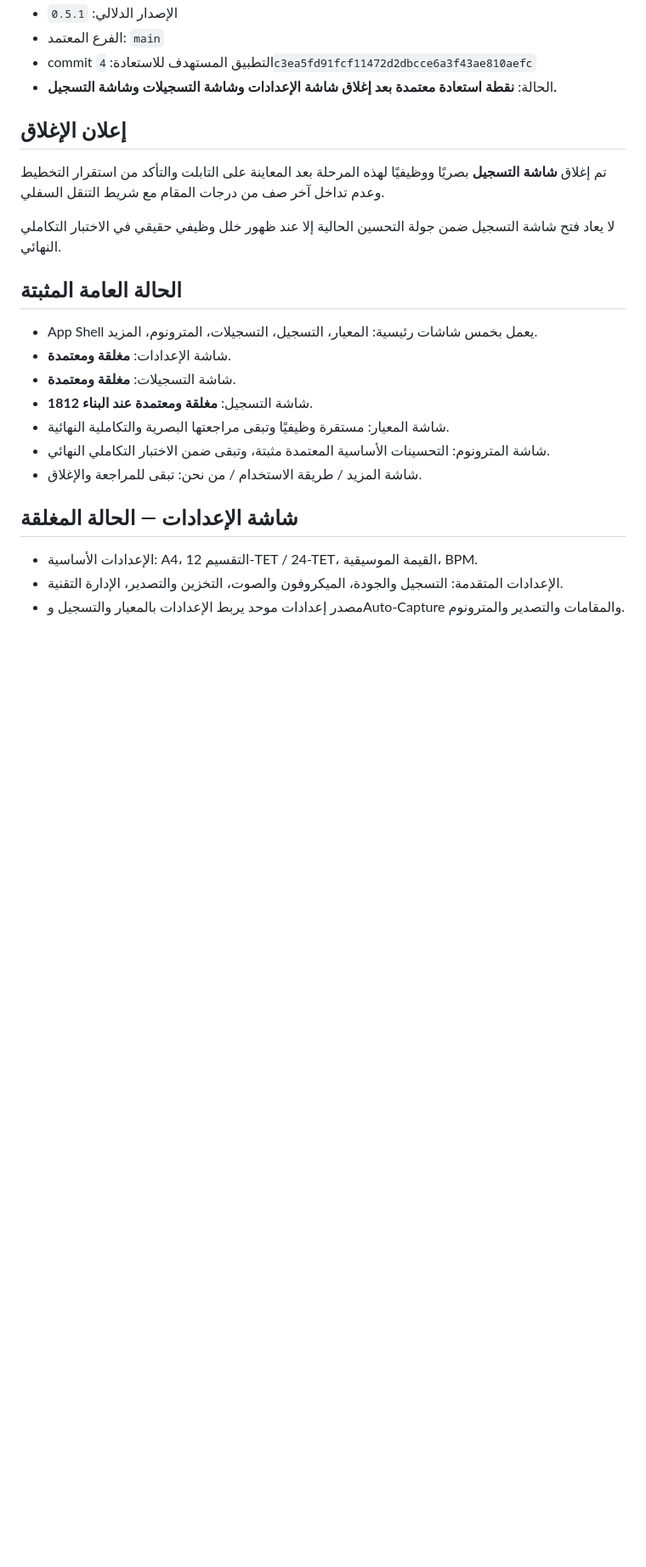
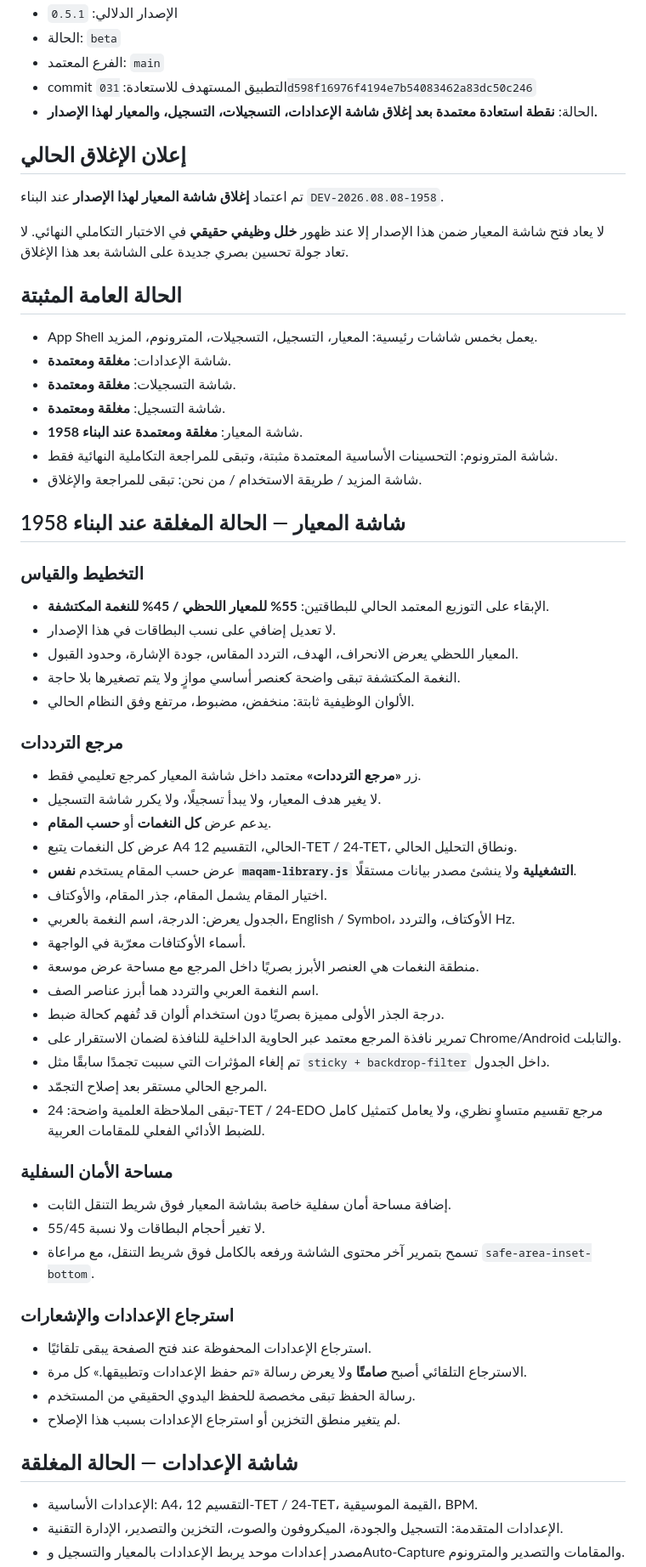
Before and after one commit to orphanai2026/RECORD-N, a Markdown page: RESTORE_POINT.md, the part around one of its changes. Shown at 85% size. GitHub-like rendering; blank space fills up the shorter version.

```diff
--- a/RESTORE_POINT.md
+++ b/RESTORE_POINT.md
@@ -6,23 +6,65 @@
 - الإصدار الدلالي: `0.5.1`
+- الحالة: `beta`
 - الفرع المعتمد: `main`
-- commit التطبيق المستهدف للاستعادة: `4c3ea5fd91fcf11472d2dbcce6a3f43ae810aefc`
-- الحالة: **نقطة استعادة معتمدة بعد إغلاق شاشة الإعدادات وشاشة التسجيلات وشاشة التسجيل.**
+- commit التطبيق المستهدف للاستعادة: `031d598f16976f4194e7b54083462a83dc50c246`
+- الحالة: **نقطة استعادة معتمدة بعد إغلاق شاشة الإعدادات، التسجيلات، التسجيل، والمعيار لهذا الإصدار.**
 
-## إعلان الإغلاق
+## إعلان الإغلاق الحالي
 
-تم إغلاق **شاشة التسجيل** بصريًا ووظيفيًا لهذه المرحلة بعد المعاينة على التابلت والتأكد من استقرار التخطيط وعدم تداخل آخر صف من درجات المقام مع شريط التنقل السفلي.
+تم اعتماد **إغلاق شاشة المعيار لهذا الإصدار** عند البناء `DEV-2026.08.08-1958`.
 
-لا يعاد فتح شاشة التسجيل ضمن جولة التحسين الحالية إلا عند ظهور خلل وظيفي حقيقي في الاختبار التكاملي النهائي.
+لا يعاد فتح شاشة المعيار ضمن هذا الإصدار إلا عند ظهور **خلل وظيفي حقيقي** في الاختبار التكاملي النهائي. لا تعاد جولة تحسين بصري جديدة على الشاشة بعد هذا الإغلاق.
 
 ## الحالة العامة المثبتة
 
 - App Shell يعمل بخمس شاشات رئيسية: المعيار، التسجيل، التسجيلات، المترونوم، المزيد.
 - شاشة الإعدادات: **مغلقة ومعتمدة**.
 - شاشة التسجيلات: **مغلقة ومعتمدة**.
-- شاشة التسجيل: **مغلقة ومعتمدة عند البناء 1812**.
-- شاشة المعيار: مستقرة وظيفيًا وتبقى مراجعتها البصرية والتكاملية النهائية.
-- شاشة المترونوم: التحسينات الأساسية المعتمدة مثبتة، وتبقى ضمن الاختبار التكاملي النهائي.
+- شاشة التسجيل: **مغلقة ومعتمدة**.
+- شاشة المعيار: **مغلقة ومعتمدة عند البناء 1958**.
+- شاشة المترونوم: التحسينات الأساسية المعتمدة مثبتة، وتبقى للمراجعة التكاملية النهائية فقط.
 - شاشة المزيد / طريقة الاستخدام / من نحن: تبقى للمراجعة والإغلاق.
+
+## شاشة المعيار — الحالة المغلقة عند البناء 1958
+
+### التخطيط والقياس
+
+- الإبقاء على التوزيع المعتمد الحالي للبطاقتين: **55% للمعيار اللحظي / 45% للنغمة المكتشفة**.
+- لا تعديل إضافي على نسب البطاقات في هذا الإصدار.
+- المعيار اللحظي يعرض الانحراف، الهدف، التردد المقاس، جودة الإشارة، وحدود القبول.
+- النغمة المكتشفة تبقى واضحة كعنصر أساسي موازٍ ولا يتم تصغيرها بلا حاجة.
+- الألوان الوظيفية ثابتة: منخفض، مضبوط، مرتفع وفق النظام الحالي.
+
+### مرجع الترددات
+
+- زر **«مرجع الترددات»** معتمد داخل شاشة المعيار كمرجع تعليمي فقط.
+- لا يغير هدف المعيار، ولا يبدأ تسجيلًا، ولا يكرر شاشة التسجيل.
+- يدعم عرض **كل النغمات** أو **حسب المقام**.
+- عرض كل النغمات يتبع A4 الحالي، التقسيم 12-TET / 24-TET، ونطاق التحليل الحالي.
+- عرض حسب المقام يستخدم **نفس `maqam-library.js` التشغيلية** ولا ينشئ مصدر بيانات مستقلًا.
+- اختيار المقام يشمل المقام، جذر المقام، والأوكتاف.
+- الجدول يعرض: الدرجة، اسم النغمة بالعربي، English / Symbol، الأوكتاف، والتردد Hz.
+- أسماء الأوكتافات معرّبة في الواجهة.
+- منطقة النغمات هي العنصر الأبرز بصريًا داخل المرجع مع مساحة عرض موسعة.
+- اسم النغمة العربي والتردد هما أبرز عناصر الصف.
+- درجة الجذر الأولى مميزة بصريًا دون استخدام ألوان قد تُفهم كحالة ضبط.
+- تمرير نافذة المرجع معتمد عبر الحاوية الداخلية للنافذة لضمان الاستقرار على Chrome/Android والتابلت.
+- تم إلغاء المؤثرات التي سببت تجمدًا سابقًا مثل `sticky + backdrop-filter` داخل الجدول.
+- المرجع الحالي مستقر بعد إصلاح التجمّد.
+- تبقى الملاحظة العلمية واضحة: 24-TET / 24-EDO مرجع تقسيم متساوٍ نظري، ولا يعامل كتمثيل كامل للضبط الأدائي الفعلي للمقامات العربية.
+
+### مساحة الأمان السفلية
+
+- إضافة مساحة أمان سفلية خاصة بشاشة المعيار فوق شريط التنقل الثابت.
+- لا تغير أحجام البطاقات ولا نسبة 55/45.
+- تسمح بتمرير آخر محتوى الشاشة ورفعه بالكامل فوق شريط التنقل، مع مراعاة `safe-area-inset-bottom`.
+
+### استرجاع الإعدادات والإشعارات
+
+- استرجاع الإعدادات المحفوظة عند فتح الصفحة يبقى تلقائيًا.
+- الاسترجاع التلقائي أصبح **صامتًا** ولا يعرض رسالة «تم حفظ الإعدادات وتطبيقها.» كل مرة.
+- رسالة الحفظ تبقى مخصصة للحفظ اليدوي الحقيقي من المستخدم.
+- لم يتغير منطق التخزين أو استرجاع الإعدادات بسبب هذا الإصلاح.
 
 ## شاشة الإعدادات — الحالة المغلقة
 
```
Also changed, not shown: other parts of RESTORE_POINT.md (+18 -53 lines).
